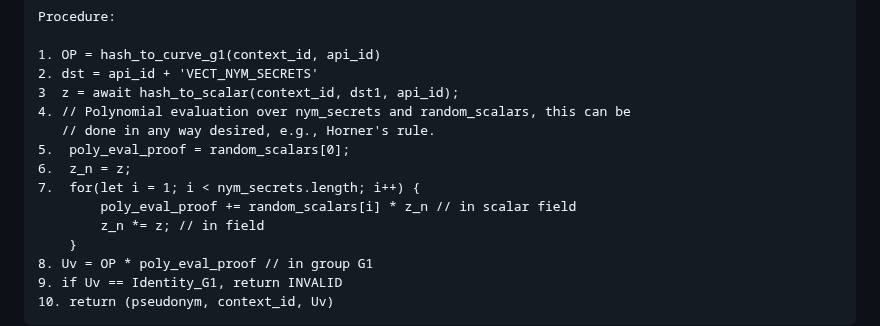
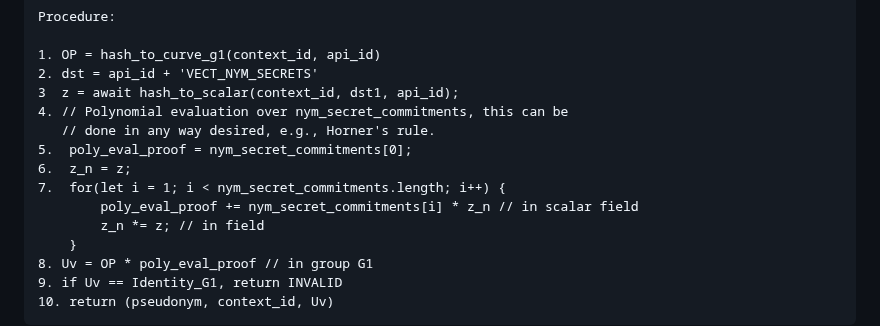
Before and after one commit to cfrg/draft-irtf-cfrg-bbs-pseudonyms, a Markdown page: draft-irtf-cfrg-bbs-per-verifier-linkability.md, the part around the change. GitHub-like rendering.

Commit message:
Fix proof verification initialization to use nym_secret_commitments in poly evaluation.

```diff
--- a/draft-irtf-cfrg-bbs-per-verifier-linkability.md
+++ b/draft-irtf-cfrg-bbs-per-verifier-linkability.md
@@ -950,12 +950,12 @@ Procedure:
 1. OP = hash_to_curve_g1(context_id, api_id)
 2. dst = api_id + 'VECT_NYM_SECRETS'
 3  z = await hash_to_scalar(context_id, dst1, api_id);
-4. // Polynomial evaluation over nym_secrets and random_scalars, this can be
+4. // Polynomial evaluation over nym_secret_commitments, this can be
    // done in any way desired, e.g., Horner's rule.
-5.  poly_eval_proof = random_scalars[0];
+5.  poly_eval_proof = nym_secret_commitments[0];
 6.  z_n = z;
-7.  for(let i = 1; i < nym_secrets.length; i++) {
-        poly_eval_proof += random_scalars[i] * z_n // in scalar field
+7.  for(let i = 1; i < nym_secret_commitments.length; i++) {
+        poly_eval_proof += nym_secret_commitments[i] * z_n // in scalar field
         z_n *= z; // in field
     }
 8. Uv = OP * poly_eval_proof // in group G1
```
